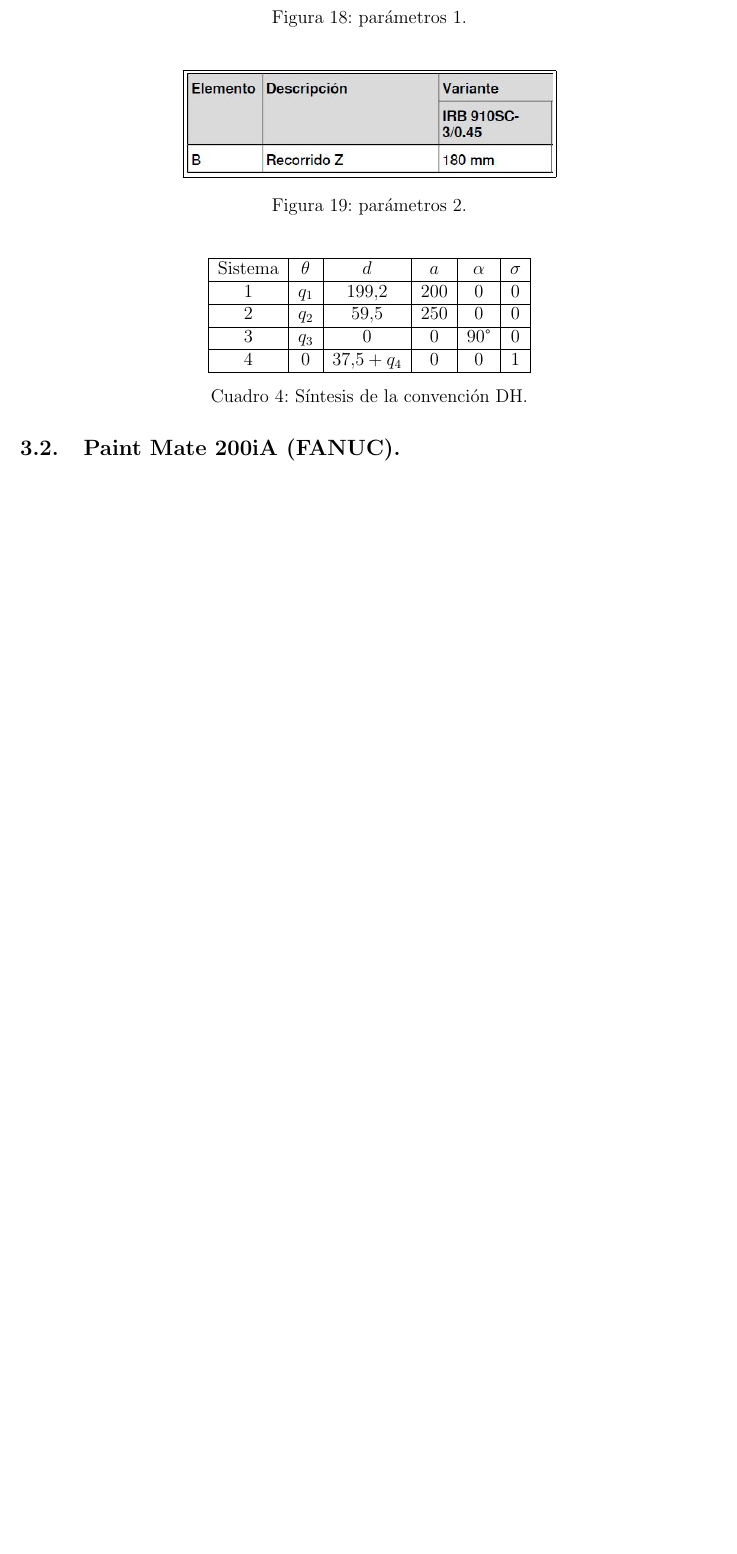
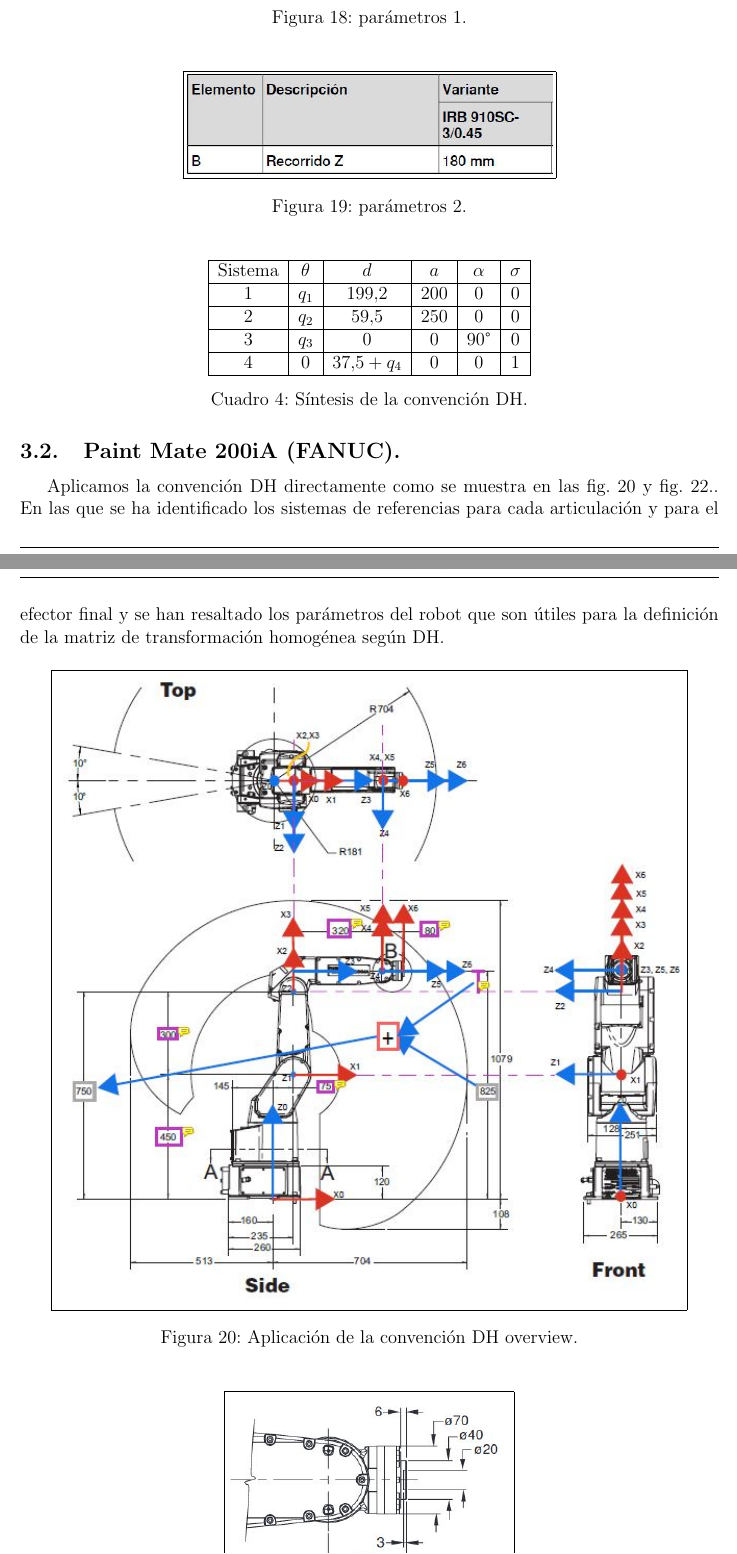
Before and after one commit to Juan2000-coder/RoboticaTPS, a LaTeX document (TP3/Informe/TP3-Denavit_Hartenberg-BORQUEZ.tex): part of page 11 of 11 before the commit and two parts of pages 11 and 12 of 13 after it, the two joined at a grey line, cut so that both start at the same text, the shorter picture padded with empty space. The pictures show the PDF file TP3/Informe/TP3-Denavit_Hartenberg-BORQUEZ.pdf that the author committed with the source.

Commit message:
Ejercicio 3_2

```diff
--- a/TP3/Informe/TP3-Denavit_Hartenberg-BORQUEZ.tex
+++ b/TP3/Informe/TP3-Denavit_Hartenberg-BORQUEZ.tex
@@ -321,3 +321,18 @@ de árbol la cuenta que hay que hacer para determinar $d_4$.
 
 \subsection{Paint Mate 200iA (FANUC).}
 
+Aplicamos la convención DH directamente como se muestra en las \cref{DH FANUC overview} y \cref{DH FANUC lateral}..
+En las que se ha identificado los sistemas de referencias para cada articulación y para el efector final
+y se han resaltado los parámetros del robot que son útiles para la definición de la matriz de transformación
+homogénea según DH.
+
+\begin{figure}[H]
+    \centering
+    \begin{adjustbox}{scale = 0.9, max width=\columnwidth}
+        \framebox{\includegraphics{20-Ejercicio_3_2_DH_parametros_dsh_overview.JPG}}
+    \end{adjustbox}
+    \caption{Aplicación de la convención DH overview.}
+    \label{DH FANUC overview}
+\end{figure}
+
+\begin{figure}[H]
@@ -324,3 +347,28 @@ de árbol la cuenta que hay que hacer para determinar $d_4$.
+\begin{figure}[H]
+    \centering
+    \begin{adjustbox}{scale = 0.9, max width=\columnwidth}
+        \framebox{\includegraphics{21-Ejercicio_3_2_DH_parametros_dsh_side.JPG}}
+    \end{adjustbox}
+    \caption{Aplicación de la convención DH vista lateral.}
+    \label{DH FANUC lateral}
+\end{figure}
+
+\begin{table}[H]
+    \centering
+    \begin{tabular}{|c|c|c|c|c|c|}
+    \hline
+    Sistema & $\theta$          & $d$    & $a$   & $\alpha$    & $\sigma$ \\ \hline
+    1       & $q_1$             & $450$  & $75$  & $90^\circ$  & 0        \\ \hline
+    2       & $90^\circ + q_2$  & $0$    & $300$ & $0$         & 0        \\ \hline
+    3       & $q_3$             & $0$    & $75$  & $90^\circ$  & 0        \\ \hline
+    4       & $q_4$             & $320$  & $0$   & $-90^\circ$ & 0        \\ \hline
+    5       & $q_5$             & $0$    & $0$   & $90^\circ$  & 0        \\ \hline
+    6       & $q_6$             & $80$   & $0$   & $0$         & 0        \\ \hline
+    \end{tabular}
+    \caption{Síntesis de la convención DH.}
+    \label{sintesis DH FANUC}
+\end{table}
+
 \subsection{LBR iiwa 7 R800 (KUKA).}
 
 \end{document}
```
Also changed, not shown: TP3/Datasheets/Paint-Mate-200iA.pdf (added), TP3/Informe/Imagenes/20-Ejercicio_3_2_DH_parametros_dsh_overview.JPG (added), TP3/Informe/Imagenes/21-Ejercicio_3_2_DH_parametros_dsh_side.JPG (added), TP3/Informe/Imagenes/22-Ejercicio_3_2_DH_parametros_dsh_wrist.JPG (added), TP3/Informe/TP3-Denavit_Hartenberg-BORQUEZ.pdf, TP3/Informe/TP3-Denavit_Hartenberg-BORQUEZ.tex (10 more changed lines).
